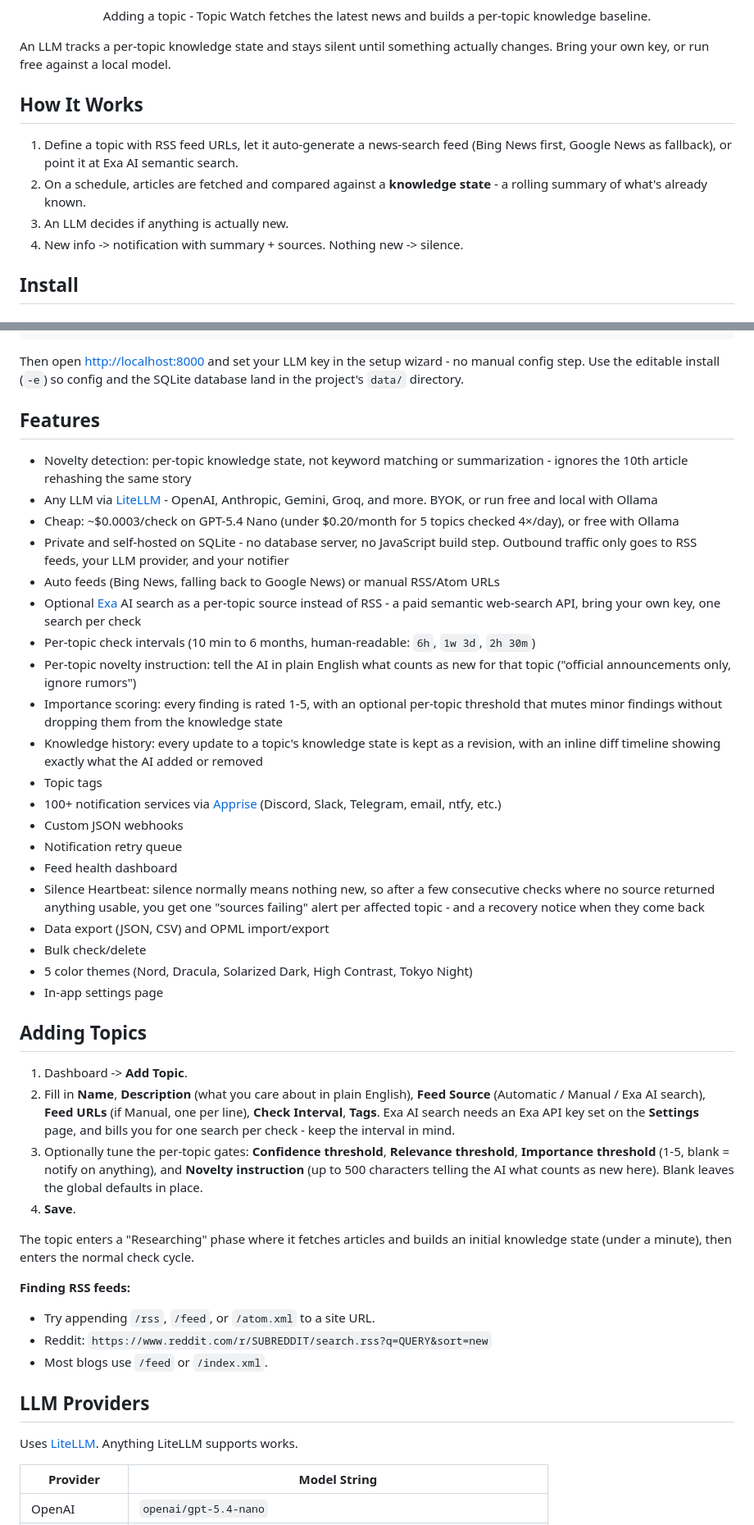
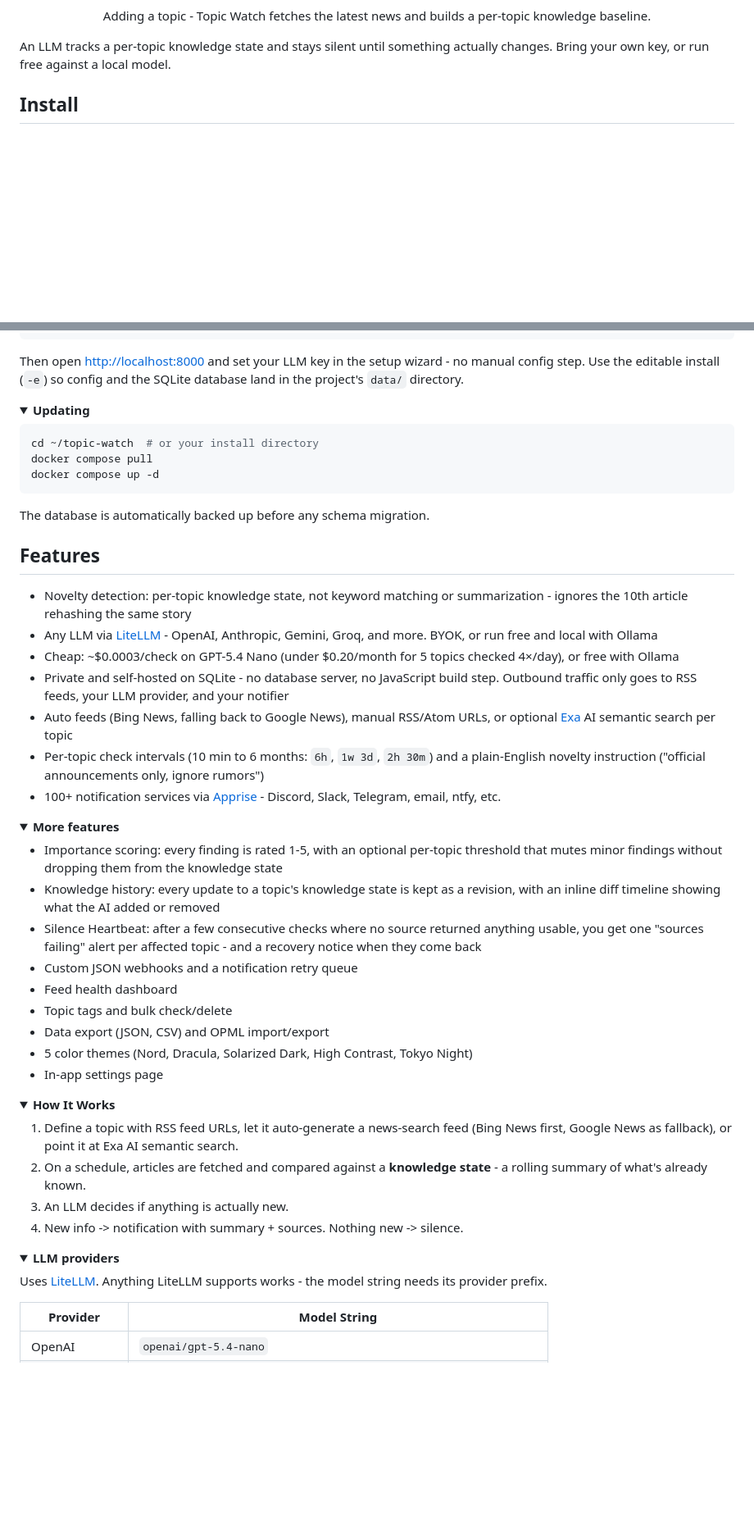
Before and after one commit to 0xzerolight/topic_watch, a Markdown page: README.md, 2 parts joined by grey strips. Shown at 82% size. Rendered like a GitHub page; folded sections open; blank space fills up the shorter version.

````diff
--- a/README.md
+++ b/README.md
@@ -26,13 +26,6 @@ Adding a topic - Topic Watch fetches the latest news and builds a per-topic know
 </p>
 
 An LLM tracks a per-topic knowledge state and stays silent until something actually changes. Bring your own key, or run free against a local model.
-
-## How It Works
-
-1. Define a topic with RSS feed URLs, let it auto-generate a news-search feed (Bing News first, Google News as fallback), or point it at Exa AI semantic search.
-2. On a schedule, articles are fetched and compared against a **knowledge state** - a rolling summary of what's already known.
-3. An LLM decides if anything is actually new.
-4. New info -> notification with summary + sources. Nothing new -> silence.
 
 ## Install
 
@@ -92,47 +85,58 @@ the SQLite database land in the project's `data/` directory.
 
 </details>
 
+<details>
+<summary><strong>Updating</strong></summary>
+
+```bash
+cd ~/topic-watch  # or your install directory
+docker compose pull
+docker compose up -d
+```
+
+The database is automatically backed up before any schema migration.
+
+</details>
+
 ## Features
 
 - Novelty detection: per-topic knowledge state, not keyword matching or summarization - ignores the 10th article rehashing the same story
 - Any LLM via [LiteLLM](https://docs.litellm.ai/docs/providers) - OpenAI, Anthropic, Gemini, Groq, and more. BYOK, or run free and local with Ollama
 - Cheap: ~$0.0003/check on GPT-5.4 Nano (under $0.20/month for 5 topics checked 4×/day), or free with Ollama
 - Private and self-hosted on SQLite - no database server, no JavaScript build step. Outbound traffic only goes to RSS feeds, your LLM provider, and your notifier
-- Auto feeds (Bing News, falling back to Google News) or manual RSS/Atom URLs
-- Optional [Exa](https://exa.ai) AI search as a per-topic source instead of RSS - a paid semantic web-search API, bring your own key, one search per check
-- Per-topic check intervals (10 min to 6 months, human-readable: `6h`, `1w 3d`, `2h 30m`)
-- Per-topic novelty instruction: tell the AI in plain English what counts as new for that topic ("official announcements only, ignore rumors")
+- Auto feeds (Bing News, falling back to Google News), manual RSS/Atom URLs, or optional [Exa](https://exa.ai) AI semantic search per topic
+- Per-topic check intervals (10 min to 6 months: `6h`, `1w 3d`, `2h 30m`) and a plain-English novelty instruction ("official announcements only, ignore rumors")
+- 100+ notification services via [Apprise](https://github.com/caronc/apprise/wiki) - Discord, Slack, Telegram, email, ntfy, etc.
+
+<details>
+<summary><strong>More features</strong></summary>
+
 - Importance scoring: every finding is rated 1-5, with an optional per-topic threshold that mutes minor findings without dropping them from the knowledge state
-- Knowledge history: every update to a topic's knowledge state is kept as a revision, with an inline diff timeline showing exactly what the AI added or removed
-- Topic tags
-- 100+ notification services via [Apprise](https://github.com/caronc/apprise/wiki) (Discord, Slack, Telegram, email, ntfy, etc.)
-- Custom JSON webhooks
-- Notification retry queue
+- Knowledge history: every update to a topic's knowledge state is kept as a revision, with an inline diff timeline showing what the AI added or removed
+- Silence Heartbeat: after a few consecutive checks where no source returned anything usable, you get one "sources failing" alert per affected topic - and a recovery notice when they come back
+- Custom JSON webhooks and a notification retry queue
 - Feed health dashboard
-- Silence Heartbeat: silence normally means nothing new, so after a few consecutive checks where no source returned anything usable, you get one "sources failing" alert per affected topic - and a recovery notice when they come back
+- Topic tags and bulk check/delete
 - Data export (JSON, CSV) and OPML import/export
-- Bulk check/delete
 - 5 color themes (Nord, Dracula, Solarized Dark, High Contrast, Tokyo Night)
 - In-app settings page
 
-## Adding Topics
+</details>
 
-1. Dashboard -> **Add Topic**.
-2. Fill in **Name**, **Description** (what you care about in plain English), **Feed Source** (Automatic / Manual / Exa AI search), **Feed URLs** (if Manual, one per line), **Check Interval**, **Tags**. Exa AI search needs an Exa API key set on the **Settings** page, and bills you for one search per check - keep the interval in mind.
-3. Optionally tune the per-topic gates: **Confidence threshold**, **Relevance threshold**, **Importance threshold** (1-5, blank = notify on anything), and **Novelty instruction** (up to 500 characters telling the AI what counts as new here). Blank leaves the global defaults in place.
-4. **Save**.
+<details>
+<summary><strong>How It Works</strong></summary>
 
-The topic enters a "Researching" phase where it fetches articles and builds an initial knowledge state (under a minute), then enters the normal check cycle.
+1. Define a topic with RSS feed URLs, let it auto-generate a news-search feed (Bing News first, Google News as fallback), or point it at Exa AI semantic search.
+2. On a schedule, articles are fetched and compared against a **knowledge state** - a rolling summary of what's already known.
+3. An LLM decides if anything is actually new.
+4. New info -> notification with summary + sources. Nothing new -> silence.
 
-**Finding RSS feeds:**
+</details>
 
-- Try appending `/rss`, `/feed`, or `/atom.xml` to a site URL.
-- Reddit: `https://www.reddit.com/r/SUBREDDIT/search.rss?q=QUERY&sort=new`
-- Most blogs use `/feed` or `/index.xml`.
+<details>
+<summary><strong>LLM providers</strong></summary>
 
-## LLM Providers
-
-Uses [LiteLLM](https://docs.litellm.ai/docs/providers). Anything LiteLLM supports works.
+Uses [LiteLLM](https://docs.litellm.ai/docs/providers). Anything LiteLLM supports works - the model string needs its provider prefix.
 
 | Provider | Model String |
 |----------|-------------|
````
Also changed, not shown: other parts of README.md (+20 -59 lines).
